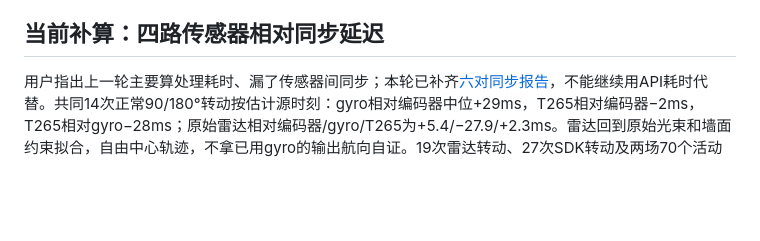
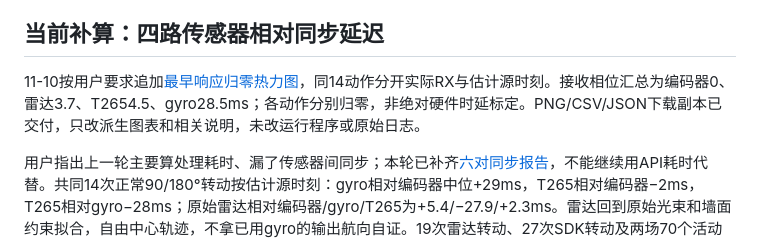
Before and after one commit to danmo-teng/shijue_fangan, a Markdown page: docs/PROJECT_STATUS.md, the part around one of its changes. GitHub-like rendering; blank space fills up the shorter version.

Commit message:
Plot sensor response heatmaps relative to the earliest channel

```diff
--- a/docs/PROJECT_STATUS.md
+++ b/docs/PROJECT_STATUS.md
@@ -11,6 +11,8 @@
 首两轮未达稳定30的记录保留；最终源码/共享依赖指纹与实测相符，编译、CLI、launcher和desktop检查通过，桌面入口已更新。未启动比赛规划器、定位、UART或电机；未接下位机相机/合爪状态，不代表任务专用审核或比赛联合负载已验收。最终日志vision/captures/yolo26_benchmark/20261109_211230_398072_competition/；详细回执docs/reports/yolo26_new_model_benchmark_20261109.json。以下既有分析欠项保留，本次不自动实施。
 
 ## 当前补算：四路传感器相对同步延迟
+
+11-10按用户要求追加[最早响应归零热力图](analysis/sensor_sync_20261109/earliest_zero_heatmap_20261110.png)，同14动作分开实际RX与估计源时刻。接收相位汇总为编码器0、雷达3.7、T2654.5、gyro28.5ms；各动作分别归零，非绝对硬件时延标定。PNG/CSV/JSON下载副本已交付，只改派生图表和相关说明，未改运行程序或原始日志。
 
 用户指出上一轮主要算处理耗时、漏了传感器间同步；本轮已补齐[六对同步报告](analysis/sensor_sync_20261109/ANALYSIS.md)，不能继续用API耗时代替。共同14次正常90/180°转动按估计源时刻：gyro相对编码器中位+29ms，T265相对编码器−2ms，T265相对gyro−28ms；原始雷达相对编码器/gyro/T265为+5.4/−27.9/+2.3ms。雷达回到原始光束和墙面约束拟合，自由中心轨迹，不拿已用gyro的输出航向自证。19次雷达转动、27次SDK转动及两场70个活动区间全部表格交付，异常/弱激励和搜索边界单列保留。
 
```
Also changed, not shown: other parts of docs/PROJECT_STATUS.md (+1 -1 lines), docs/PROJECT_TODO.md (+2 -1 lines), docs/analysis/sensor_sync_20261109/earliest_zero_heatmap_20261110.png (added), 3 other files.
